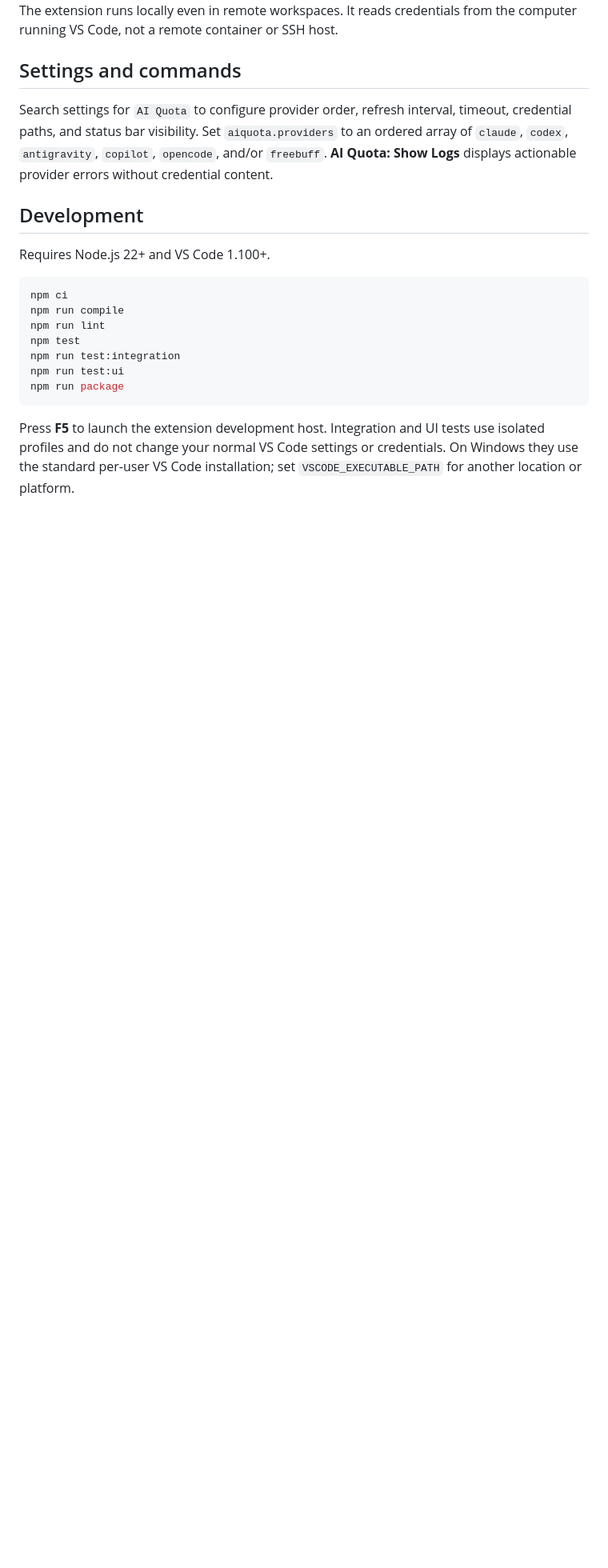
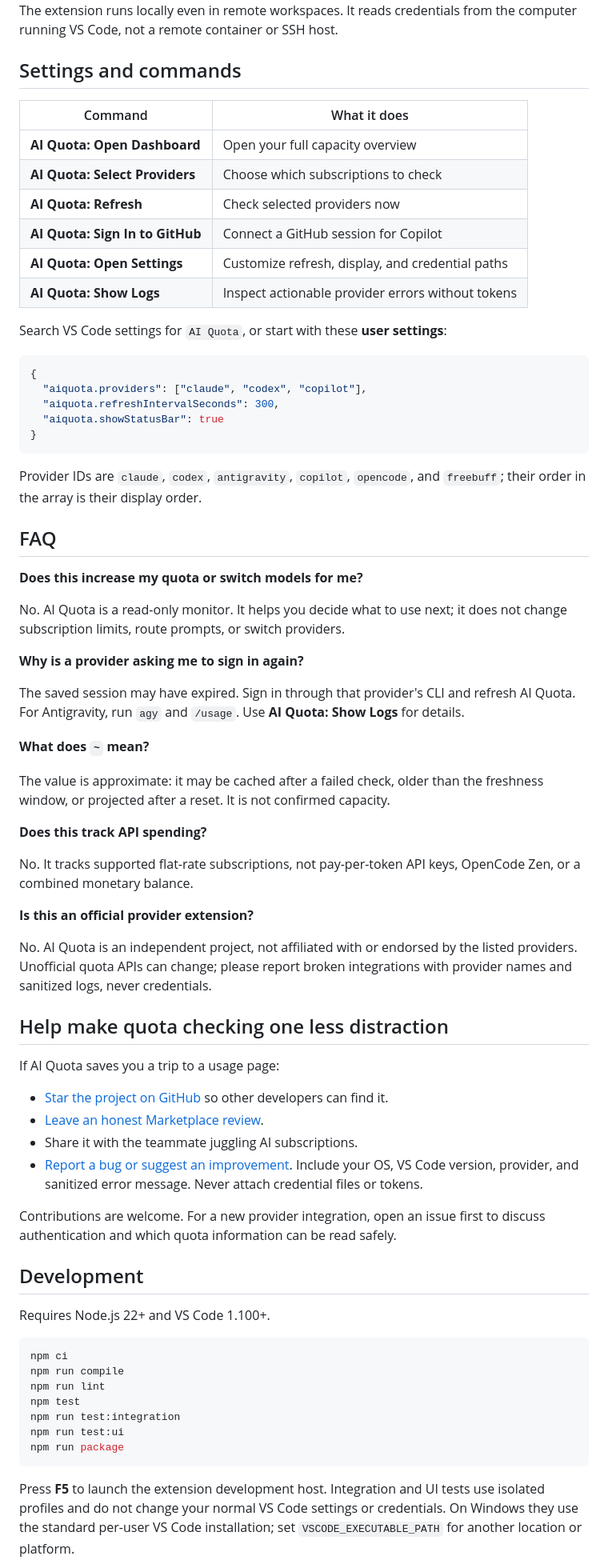
Before and after one commit to kasuken/vscode-aiquota, a Markdown page: README.md, the part around one of its changes. Shown at 80% size. Drawn GitHub-style; folded sections open; blank space fills up the shorter version.

````diff
--- a/README.md
+++ b/README.md
@@ -156,10 +201,70 @@ from the computer running VS Code, not a remote container or SSH host.
 ## Settings and commands
 
-Search settings for `AI Quota` to configure provider order, refresh interval,
-timeout, credential paths, and status bar visibility. Set `aiquota.providers`
-to an ordered array of `claude`, `codex`, `antigravity`, `copilot`, `opencode`,
-and/or `freebuff`. **AI Quota: Show Logs** displays actionable provider errors
-without credential content.
+| Command | What it does |
+| --- | --- |
+| **AI Quota: Open Dashboard** | Open your full capacity overview |
+| **AI Quota: Select Providers** | Choose which subscriptions to check |
+| **AI Quota: Refresh** | Check selected providers now |
+| **AI Quota: Sign In to GitHub** | Connect a GitHub session for Copilot |
+| **AI Quota: Open Settings** | Customize refresh, display, and credential paths |
+| **AI Quota: Show Logs** | Inspect actionable provider errors without tokens |
+
+Search VS Code settings for `AI Quota`, or start with these **user settings**:
+
+```json
+{
+  "aiquota.providers": ["claude", "codex", "copilot"],
+  "aiquota.refreshIntervalSeconds": 300,
+  "aiquota.showStatusBar": true
+}
+```
+
+Provider IDs are `claude`, `codex`, `antigravity`, `copilot`, `opencode`, and
+`freebuff`; their order in the array is their display order.
+
+## FAQ
+
+**Does this increase my quota or switch models for me?**
+
+No. AI Quota is a read-only monitor. It helps you decide what to use next;
+it does not change subscription limits, route prompts, or switch providers.
+
+**Why is a provider asking me to sign in again?**
+
+The saved session may have expired. Sign in through that provider's CLI and
+refresh AI Quota. For Antigravity, run `agy` and `/usage`. Use
+**AI Quota: Show Logs** for details.
+
+**What does `~` mean?**
+
+The value is approximate: it may be cached after a failed check, older than
+the freshness window, or projected after a reset. It is not confirmed capacity.
+
+**Does this track API spending?**
+
+No. It tracks supported flat-rate subscriptions, not pay-per-token API keys,
+OpenCode Zen, or a combined monetary balance.
+
+**Is this an official provider extension?**
+
+No. AI Quota is an independent project, not affiliated with or endorsed by the
+listed providers. Unofficial quota APIs can change; please report broken
+integrations with provider names and sanitized logs, never credentials.
+
+## Help make quota checking one less distraction
+
+If AI Quota saves you a trip to a usage page:
+
+- [Star the project on GitHub](https://github.com/kasuken/vscode-aiquota) so other
+  developers can find it.
+- [Leave an honest Marketplace review](https://marketplace.visualstudio.com/items?itemName=emanuelebartolesi.vscode-aiquota&ssr=false#review-details).
+- Share it with the teammate juggling AI subscriptions.
+- [Report a bug or suggest an improvement](https://github.com/kasuken/vscode-aiquota/issues).
+  Include your OS, VS Code version, provider, and sanitized error message.
+  Never attach credential files or tokens.
+
+Contributions are welcome. For a new provider integration, open an issue first
+to discuss authentication and which quota information can be read safely.
 
 ## Development
 
````
Also changed, not shown: other parts of README.md (+100 -34 lines), CHANGELOG.md (+12 -0 lines), media/screenshot.png (added), 2 other files.
